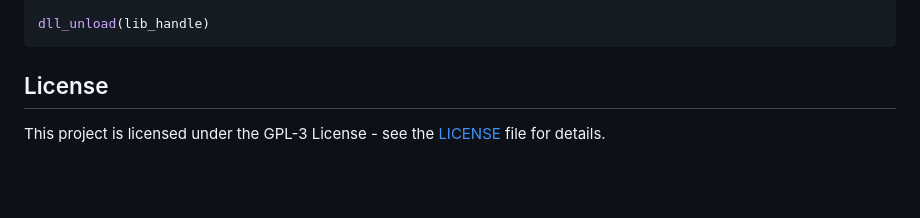
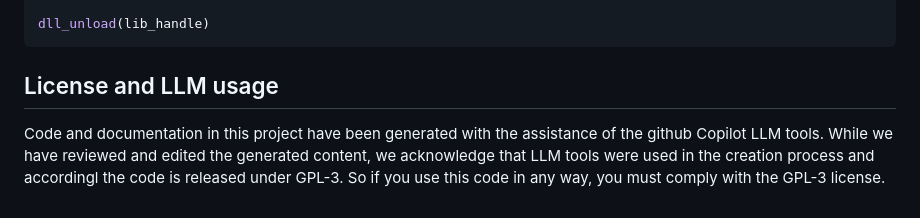
Before and after one commit to sounkou-bioinfo/RSimpleFFI, a Markdown page: README.md, the part around the change. Rendered like a GitHub page; blank space fills up the shorter version.

Commit message:
Revise License section for LLM tools usage
Updated license section to include LLM usage acknowledgment and compliance requirements.

````diff
--- a/README.md
+++ b/README.md
@@ -446,7 +446,6 @@ dist
 dll_unload(lib_handle)
 ```
 
-## License
+## License and LLM usage
 
-This project is licensed under the GPL-3 License - see the
-[LICENSE](LICENSE) file for details.
+Code and documentation in this project have been generated with the assistance of the github Copilot LLM tools. While we have reviewed and edited the generated content, we acknowledge that LLM tools were used in the creation process and accordingl the code is released under GPL-3. So if you use this code in any way, you must comply with the GPL-3 license.
````
